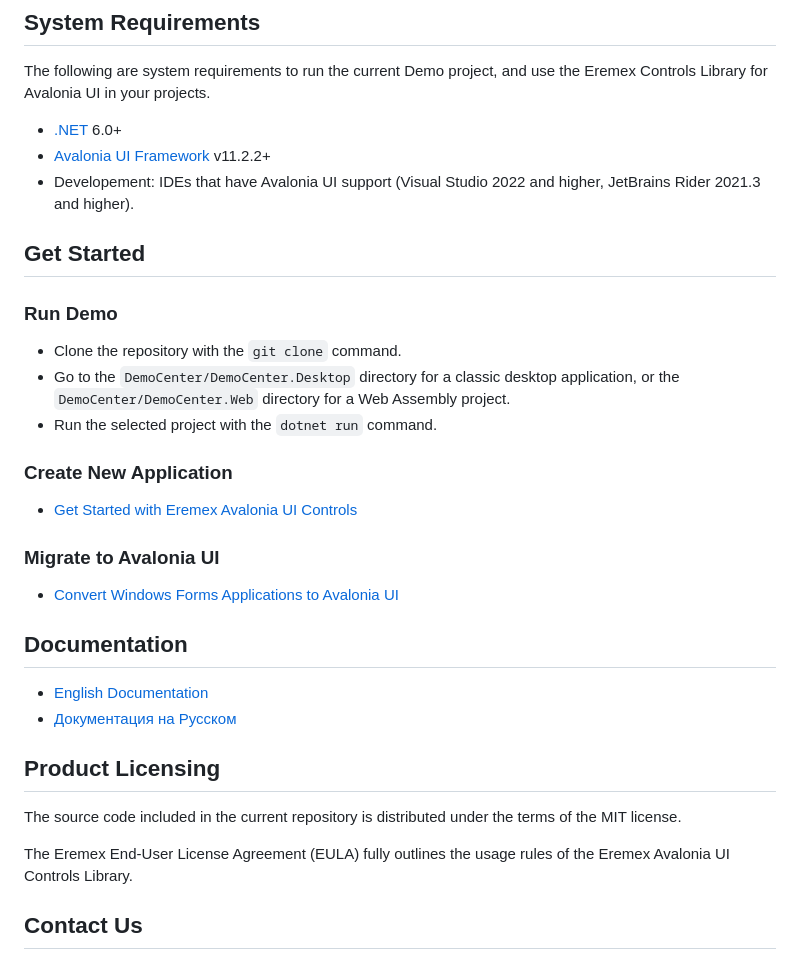
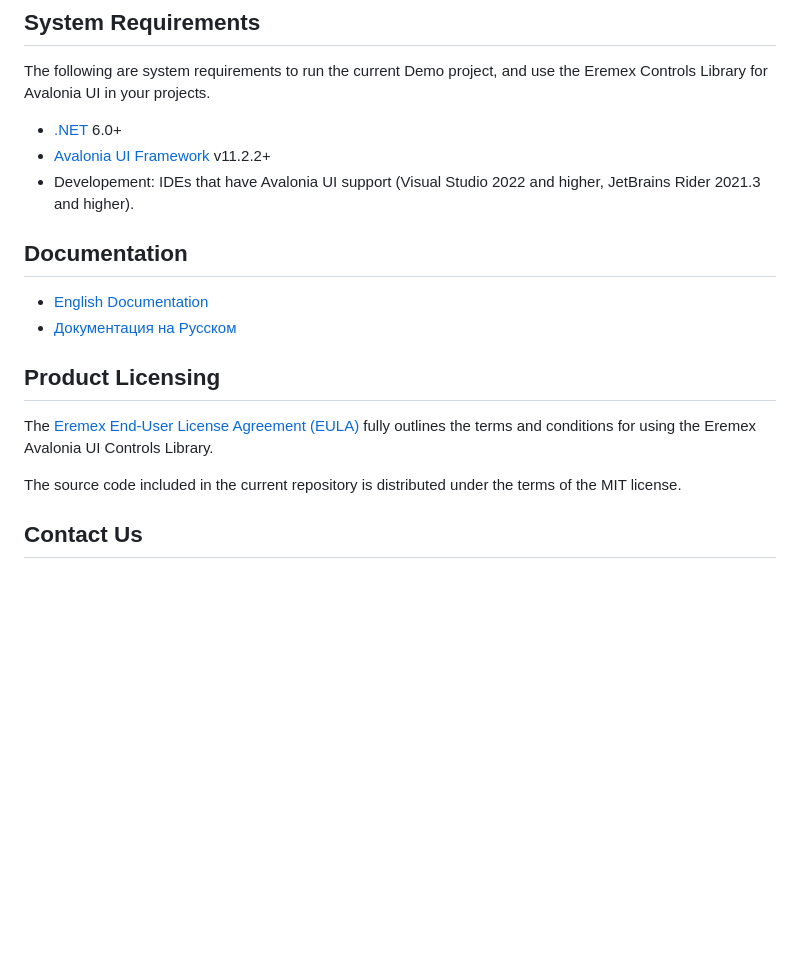
Before and after one commit to Eremex/controls-demo, a Markdown page: readme.md, the part around the change printed below. Rendered like a GitHub page; blank space fills up the shorter version.

```diff
--- a/readme.md
+++ b/readme.md
@@ -270,21 +295,6 @@ The following are system requirements to run the current Demo project, and use t
 - [Avalonia UI Framework](https://avaloniaui.net) v11.2.2+
 - Developement: IDEs that have Avalonia UI support (Visual Studio 2022 and higher, JetBrains Rider 2021.3 and higher).
 
-## Get Started
-
-### Run Demo
-
-- Clone the repository with the `git clone` command.
-- Go to the `DemoCenter/DemoCenter.Desktop` directory for a classic desktop application, or the `DemoCenter/DemoCenter.Web` directory for a Web Assembly project.
-- Run the selected project with the `dotnet run` command.
-
-### Create New Application
-
-- [Get Started with Eremex Avalonia UI Controls](https://eremexcontrols.net/articles/get-started.html)
-
-### Migrate to Avalonia UI
-
-- [Convert Windows Forms Applications to Avalonia UI](#convert-windows-forms-applications-to-avalonia-ui)
 
 ## Documentation
 
@@ -293,9 +303,9 @@ The following are system requirements to run the current Demo project, and use t
 
 ## Product Licensing
 
+The [Eremex End-User License Agreement (EULA)](https://eremexcontrols.net/articles/licensing/eula.html) fully outlines the terms and conditions for using the Eremex Avalonia UI Controls Library.
+
 The source code included in the current repository is distributed under the terms of the MIT license.
-
-The Eremex End-User License Agreement (EULA) fully outlines the usage rules of the Eremex Avalonia UI Controls Library.
 
 ## Contact Us
 
```
Also changed, not shown: other parts of readme.md (+27 -2 lines), docs/images/graphics3dcontrol.png, docs/images/thumb-graphics3dcontrol.png, 1 other file.
